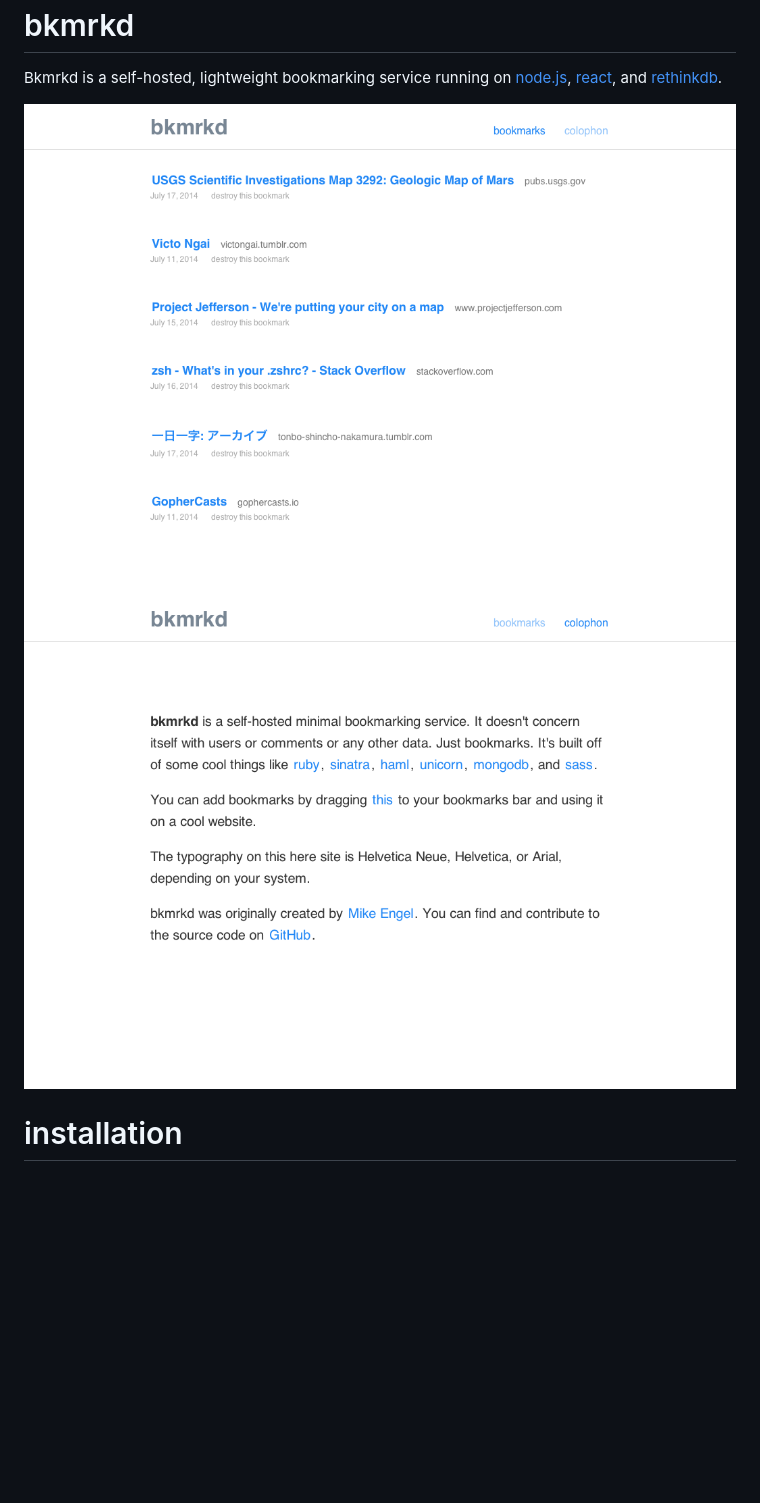
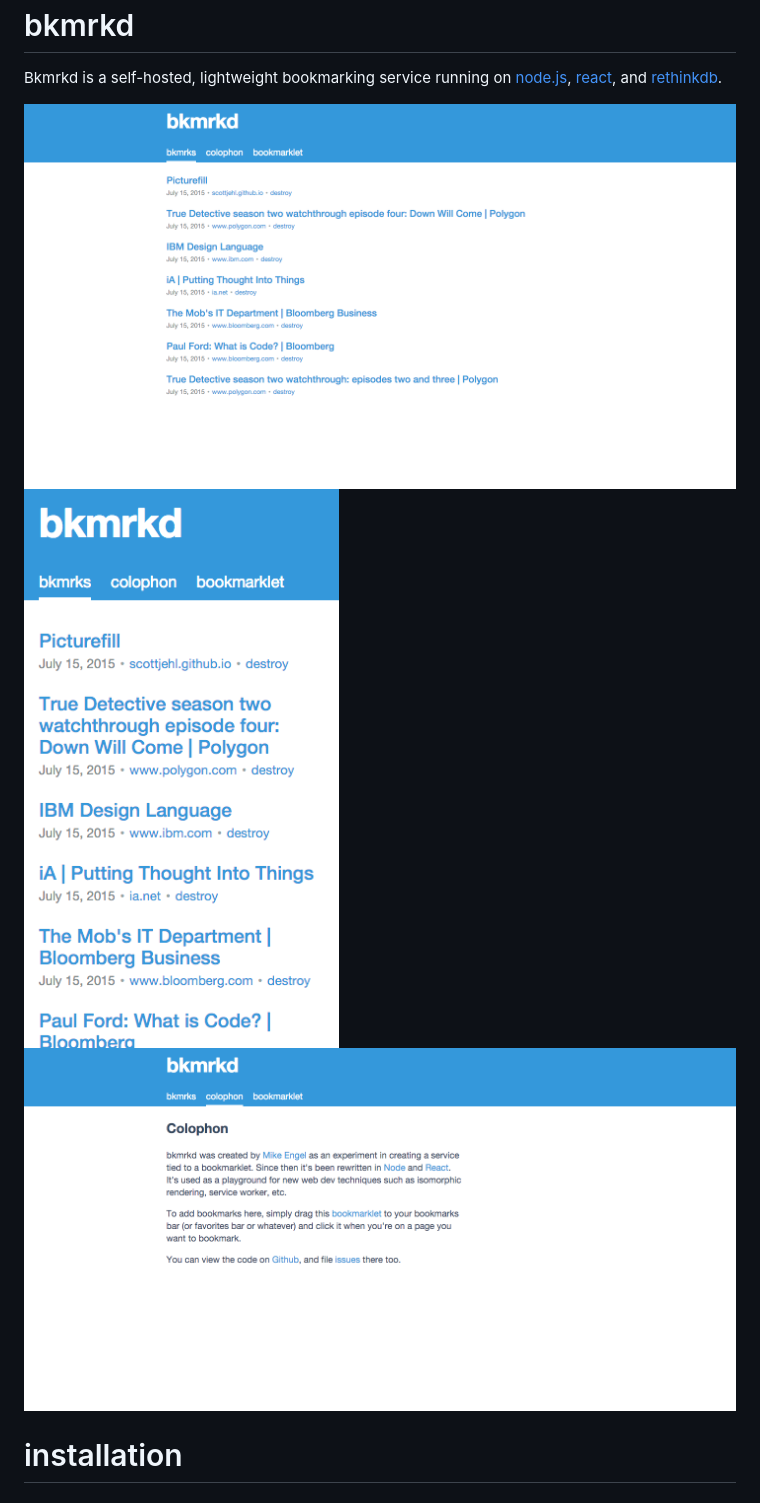
Before and after one commit to mike-engel/bkmrkd, a Markdown page: README.md, the part around the change printed below. GitHub-like rendering; pictures changed too: screenshots/colophon.png (added), screenshots/desktop.png (added), screenshots/mobile.png (added); blank space fills up the shorter version.

Commit message:
fix: fixed the readme and license, and added screenshots

```diff
--- a/README.md
+++ b/README.md
@@ -3,8 +3,9 @@ bkmrkd
 
 Bkmrkd is a self-hosted, lightweight bookmarking service running on [node.js](https://nodejs.org), [react](https://facebook.github.io/react), and [rethinkdb](https://rethinkdb.com).
 
-![Home page](bkmrkd-home.png)
-![Colophon](bkmrkd-colophon.png)
+![Home page](screenshots/desktop.png)
+![Mobile](screenshots/mobile.png)
+![Colophon](screenshots/colophon.png)
 
 # installation
 
```
Also changed, not shown: other parts of README.md (+5 -1 lines), LICENSE.md (+1 -1 lines).
